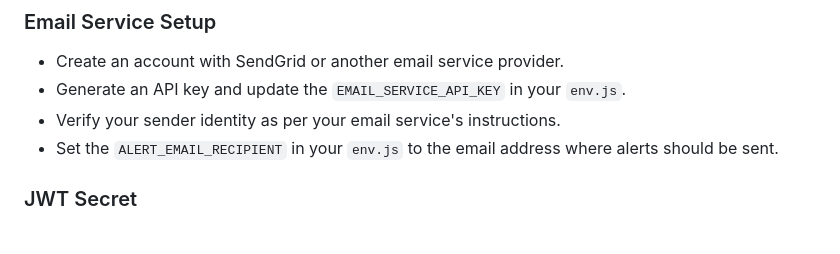
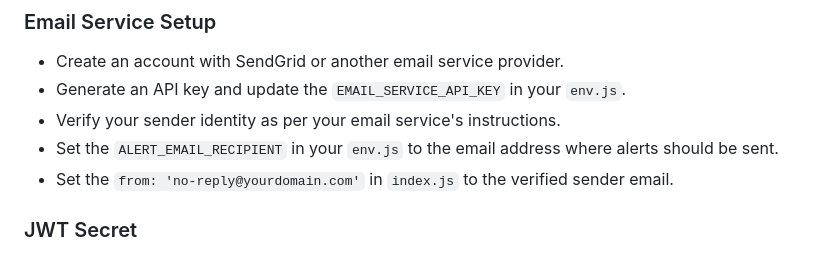
Before and after one commit to carson-evans/GPT-API, a Markdown page: README.md, the part around the change. GitHub-like rendering.

```diff
--- a/README.md
+++ b/README.md
@@ -94,6 +94,7 @@ This project is a Node.js application that interacts with the OpenAI GPT-4 API t
 - Generate an API key and update the `EMAIL_SERVICE_API_KEY` in your `env.js`.
 - Verify your sender identity as per your email service's instructions.
 - Set the `ALERT_EMAIL_RECIPIENT` in your `env.js` to the email address where alerts should be sent.
+- Set the `from: 'no-reply@yourdomain.com'` in `index.js` to the verified sender email.
 
 ### JWT Secret
 
```
